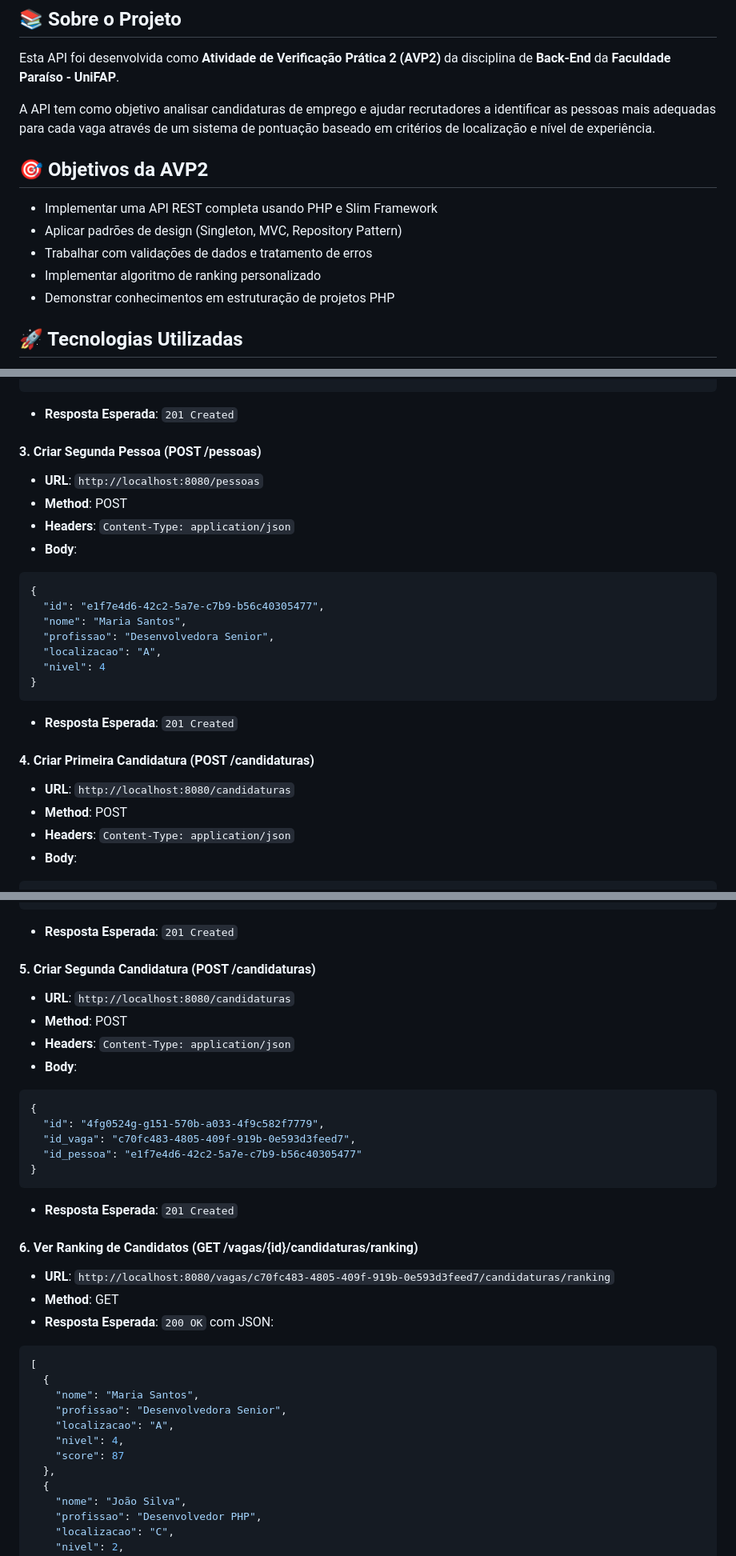
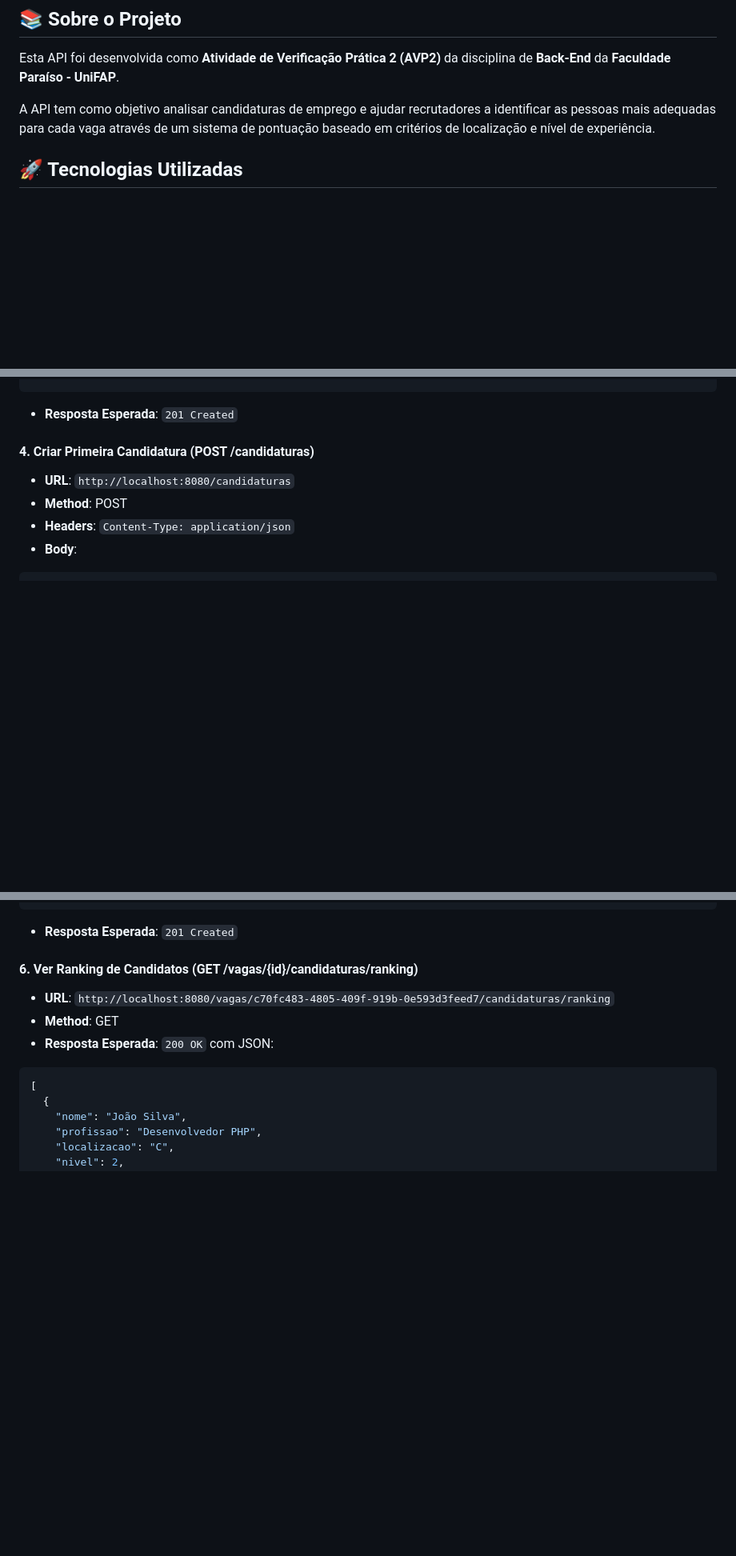
Before and after one commit to jpgaliza/api-vagas, a Markdown page: README.md, 3 parts joined by grey strips. Shown: that part at 80% size. Drawn GitHub-style; blank space fills up the shorter version.

Commit message:
Corrigindo README do repositório

````diff
--- a/README.md
+++ b/README.md
@@ -6,13 +6,6 @@ Esta API foi desenvolvida como **Atividade de Verificação Prática 2 (AVP2)**
 
 A API tem como objetivo analisar candidaturas de emprego e ajudar recrutadores a identificar as pessoas mais adequadas para cada vaga através de um sistema de pontuação baseado em critérios de localização e nível de experiência.
 
-## 🎯 Objetivos da AVP2
-
-- Implementar uma API REST completa usando PHP e Slim Framework
-- Aplicar padrões de design (Singleton, MVC, Repository Pattern)
-- Trabalhar com validações de dados e tratamento de erros
-- Implementar algoritmo de ranking personalizado
-- Demonstrar conhecimentos em estruturação de projetos PHP
 
 ## 🚀 Tecnologias Utilizadas
 
@@ -440,24 +433,6 @@ Onde:
 
 - **Resposta Esperada**: `201 Created`
 
-#### 3. Criar Segunda Pessoa (POST /pessoas)
-
-- **URL**: `http://localhost:8080/pessoas`
-- **Method**: POST
-- **Headers**: `Content-Type: application/json`
-- **Body**:
-
-```json
-{
-  "id": "e1f7e4d6-42c2-5a7e-c7b9-b56c40305477",
-  "nome": "Maria Santos",
-  "profissao": "Desenvolvedora Senior",
-  "localizacao": "A",
-  "nivel": 4
-}
-```
-
-- **Resposta Esperada**: `201 Created`
 
 #### 4. Criar Primeira Candidatura (POST /candidaturas)
 
@@ -476,22 +451,6 @@ Onde:
 
 - **Resposta Esperada**: `201 Created`
 
-#### 5. Criar Segunda Candidatura (POST /candidaturas)
-
-- **URL**: `http://localhost:8080/candidaturas`
-- **Method**: POST
-- **Headers**: `Content-Type: application/json`
-- **Body**:
-
-```json
-{
-  "id": "4fg0524g-g151-570b-a033-4f9c582f7779",
-  "id_vaga": "c70fc483-4805-409f-919b-0e593d3feed7",
-  "id_pessoa": "e1f7e4d6-42c2-5a7e-c7b9-b56c40305477"
-}
-```
-
-- **Resposta Esperada**: `201 Created`
 
 #### 6. Ver Ranking de Candidatos (GET /vagas/{id}/candidaturas/ranking)
 
@@ -501,13 +460,6 @@ Onde:
 
 ```json
 [
-  {
-    "nome": "Maria Santos",
-    "profissao": "Desenvolvedora Senior",
-    "localizacao": "A",
-    "nivel": 4,
-    "score": 87
-  },
   {
     "nome": "João Silva",
     "profissao": "Desenvolvedor PHP",
````
Also changed, not shown: other parts of README.md (+5 -18 lines).
